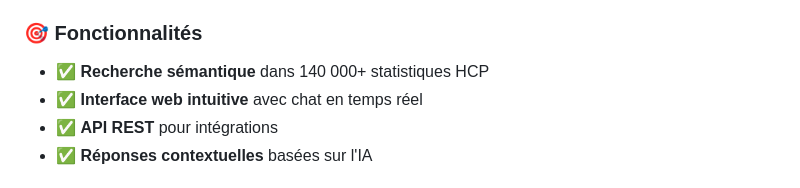
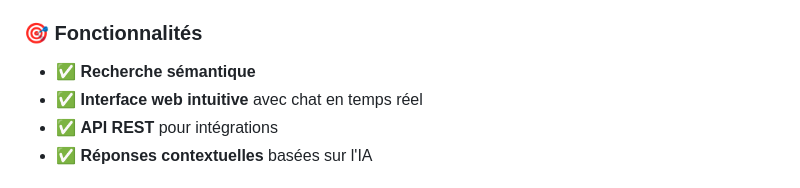
Before and after one commit to yassinebouachrine/hcp-chatbot, a Markdown page: README.md, the part around the change. Rendered like a GitHub page.

```diff
--- a/README.md
+++ b/README.md
@@ -18,7 +18,7 @@ Le **HCP Chatbot** facilite l'accès aux données démographiques officielles **
 
 ### 🎯 Fonctionnalités
 
-- ✅ **Recherche sémantique** dans 140 000+ statistiques HCP
+- ✅ **Recherche sémantique**
 - ✅ **Interface web intuitive** avec chat en temps réel
 - ✅ **API REST** pour intégrations
 - ✅ **Réponses contextuelles** basées sur l'IA
```
